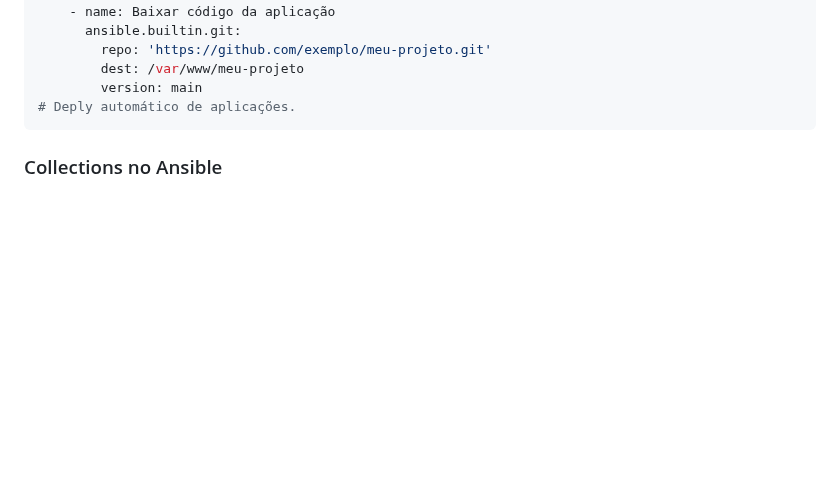
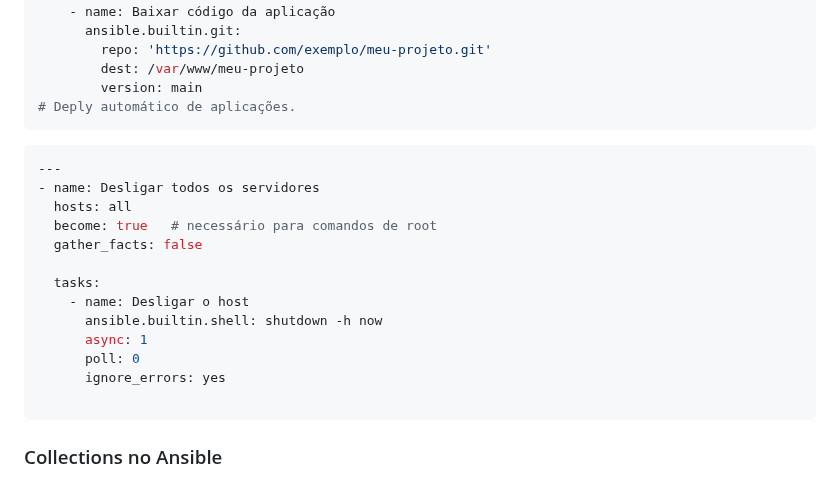
Before and after one commit to Mateus-Alencar/devops-notebook, a Markdown page: jenkins/jenkins_introducao.md, the part around the change. GitHub-like rendering; blank space fills up the shorter version.

````diff
--- a/jenkins/jenkins_introducao.md
+++ b/jenkins/jenkins_introducao.md
@@ -569,6 +569,21 @@ Os pacotes no Ansible são representados principalmente por "módulos", que são
         version: main
 # Deply automático de aplicações.
 ```
+```yaml
+---
+- name: Desligar todos os servidores
+  hosts: all
+  become: true   # necessário para comandos de root
+  gather_facts: false
+
+  tasks:
+    - name: Desligar o host
+      ansible.builtin.shell: shutdown -h now
+      async: 1
+      poll: 0
+      ignore_errors: yes
+
+```
 
 ### Collections no Ansible
 
````
Also changed, not shown: jenkins/Criando_Ansible_ControlNode.md (added, +70 -0 lines).
